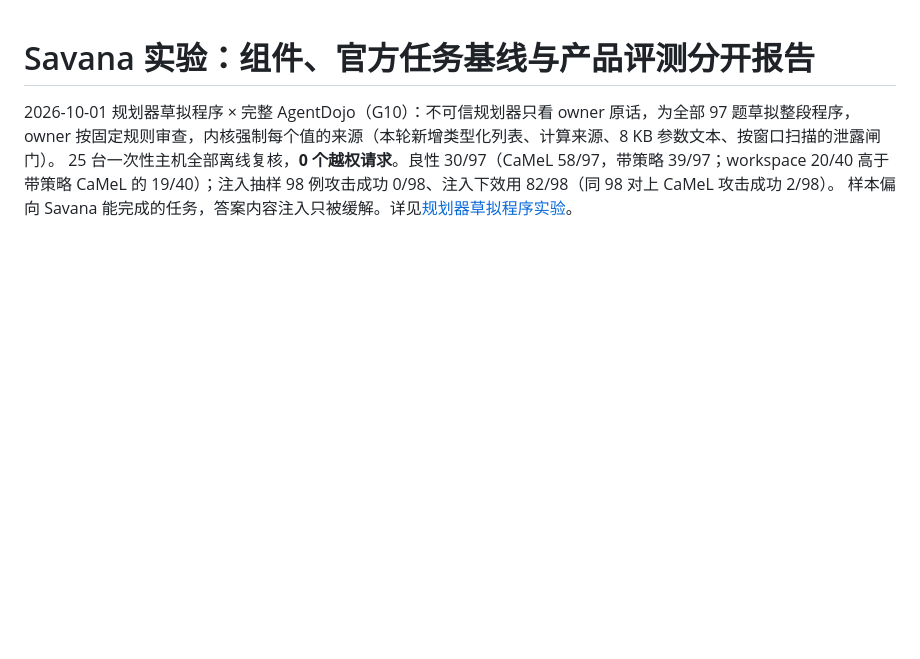
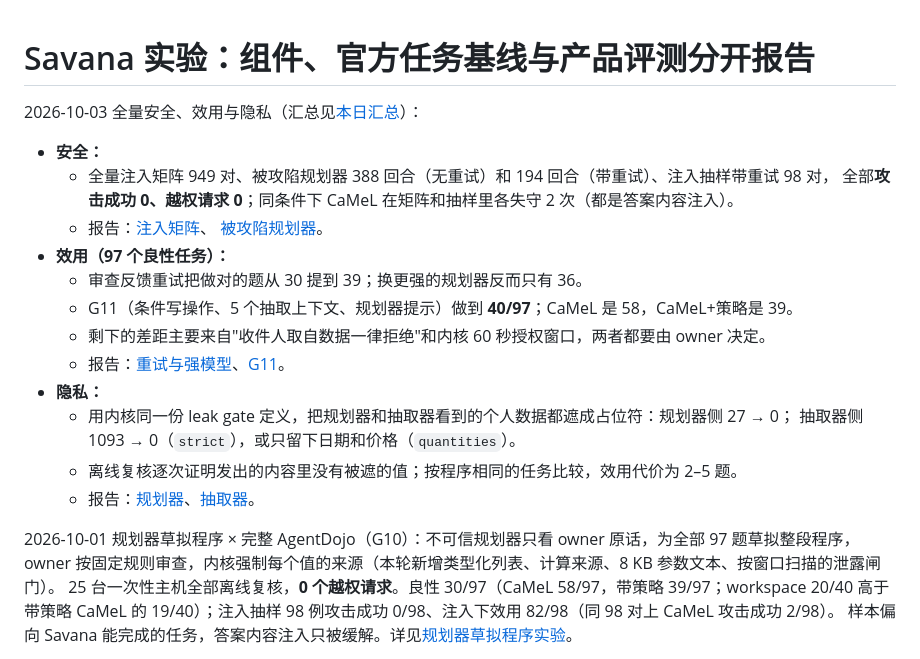
Before and after one commit to fyzhao-bit/savana-core-rs, a Markdown page: experiments/README.zh-CN.md, the part around the change. Rendered like a GitHub page; blank space fills up the shorter version.

```diff
--- a/experiments/README.zh-CN.md
+++ b/experiments/README.zh-CN.md
@@ -1,4 +1,21 @@
 # Savana 实验：组件、官方任务基线与产品评测分开报告
+
+2026-10-03 全量安全、效用与隐私（汇总见[本日汇总](NIGHT-SUMMARY-20261003.zh-CN.md)）：
+- **安全：**
+  - 全量注入矩阵 949 对、被攻陷规划器 388 回合（无重试）和 194 回合（带重试）、注入抽样带重试 98 对，
+    全部**攻击成功 0、越权请求 0**；同条件下 CaMeL 在矩阵和抽样里各失守 2 次（都是答案内容注入）。
+  - 报告：[注入矩阵](AGENTDOJO-INJECTION-MATRIX-20261003.zh-CN.md)、
+    [被攻陷规划器](AGENTDOJO-POISONED-PLANNER-20261003.zh-CN.md)。
+- **效用（97 个良性任务）：**
+  - 审查反馈重试把做对的题从 30 提到 39；换更强的规划器反而只有 36。
+  - G11（条件写操作、5 个抽取上下文、规划器提示）做到 **40/97**；CaMeL 是 58，CaMeL+策略是 39。
+  - 剩下的差距主要来自"收件人取自数据一律拒绝"和内核 60 秒授权窗口，两者都要由 owner 决定。
+  - 报告：[重试与强模型](AGENTDOJO-RETRY-MODEL-20261003.zh-CN.md)、[G11](AGENTDOJO-G11-20261003.zh-CN.md)。
+- **隐私：**
+  - 用内核同一份 leak gate 定义，把规划器和抽取器看到的个人数据都遮成占位符：规划器侧 27 → 0；
+    抽取器侧 1093 → 0（`strict`），或只留下日期和价格（`quantities`）。
+  - 离线复核逐次证明发出的内容里没有被遮的值；按程序相同的任务比较，效用代价为 2–5 题。
+  - 报告：[规划器](PRIVACY-VALUE-BLIND-20261003.zh-CN.md)、[抽取器](PRIVACY-EXTRACTOR-20261003.zh-CN.md)。
 
 2026-10-01 规划器草拟程序 × 完整 AgentDojo（G10）：不可信规划器只看 owner 原话，为全部 97 题草拟整段程序，
 owner 按固定规则审查，内核强制每个值的来源（本轮新增类型化列表、计算来源、8 KB 参数文本、按窗口扫描的泄露闸门）。
```
Also changed, not shown: experiments/NIGHT-SUMMARY-20261003.zh-CN.md (+80 -65 lines).
